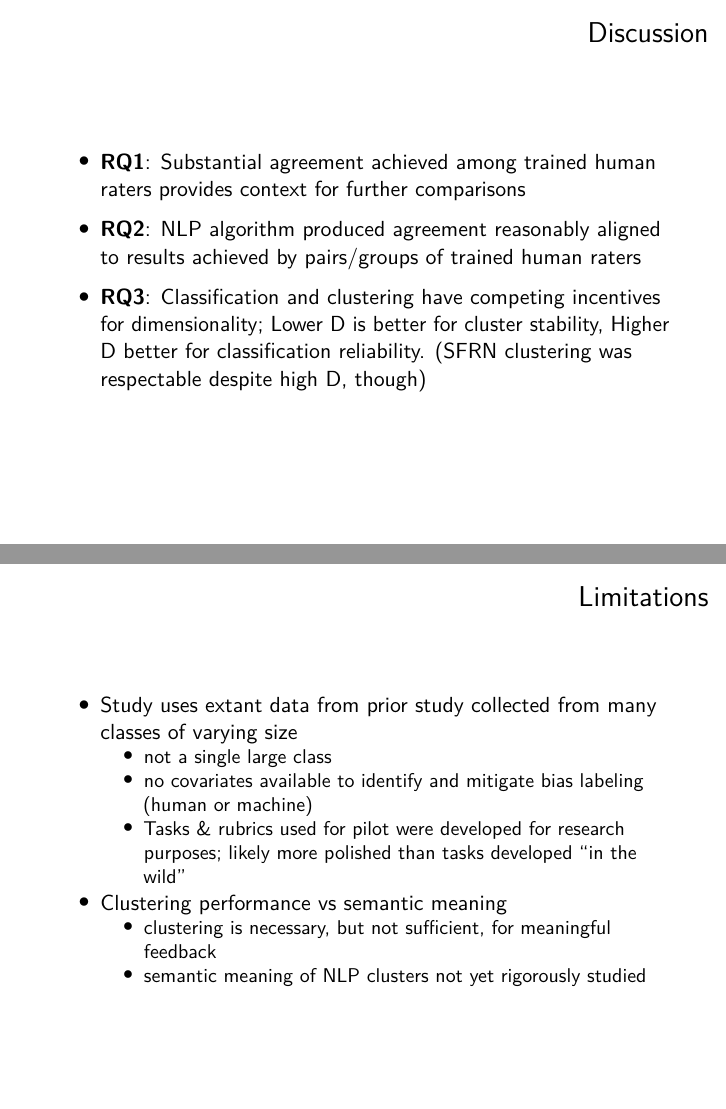
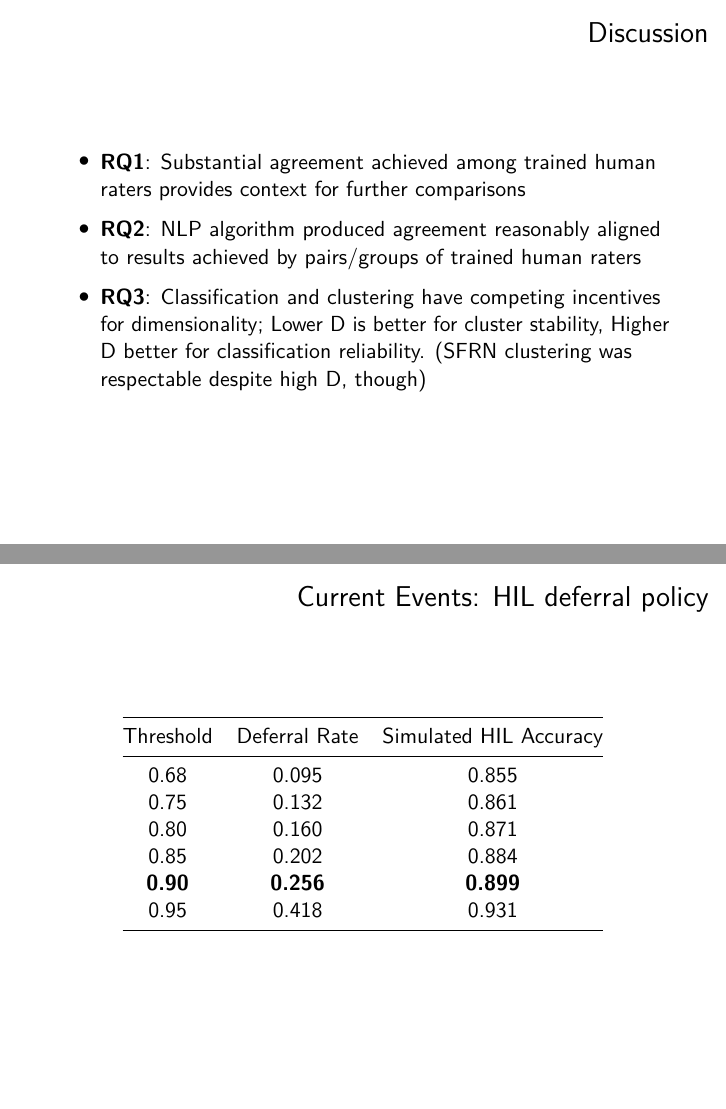
Before and after one commit to mdbeckman/QUT2023, an R Markdown document (docs/202306-scalable-formative-assessment.Rmd): pages 24 and 25 of 35 before the commit and pages 24 and 25 of 36 after it, joined at a grey line. Rendered offline with R 4.5, knitr and Pandoc, then LaTeX, with nearby package versions.

Commit message:
add HIL deferral policy tbl

```diff
--- a/docs/202306-scalable-formative-assessment.Rmd
+++ b/docs/202306-scalable-formative-assessment.Rmd
@@ -284,6 +283,21 @@ Experiment with NLP representations
 - **RQ2**: NLP algorithm produced agreement reasonably aligned to results achieved by pairs/groups of trained human raters
 
 - **RQ3**: Classification and clustering have competing incentives for dimensionality; Lower D is better for cluster stability, Higher D better for classification reliability. (SFRN clustering was respectable despite high D, though)
+
+
+# Current Events: HIL deferral policy
+
+| Threshold     | Deferral Rate  |  Simulated HIL Accuracy |
+|:-------------:|:--------------:|:------------------:|
+| 0.68          |  0.095         | 0.855            |
+| 0.75          |  0.132         | 0.861            |
+| 0.80          |  0.160         | 0.871            |
+| 0.85          |  0.202         | 0.884            |
+| **0.90**      |  **0.256**     | **0.899**        |
+| 0.95          |  0.418         | 0.931            |
+
+
+<!-- ![](HIL-deferral.png) -->
 
 
 # Limitations
```
Also changed, not shown: docs/202306-scalable-formative-assessment.Rmd (1 more changed lines), 1 other file.
